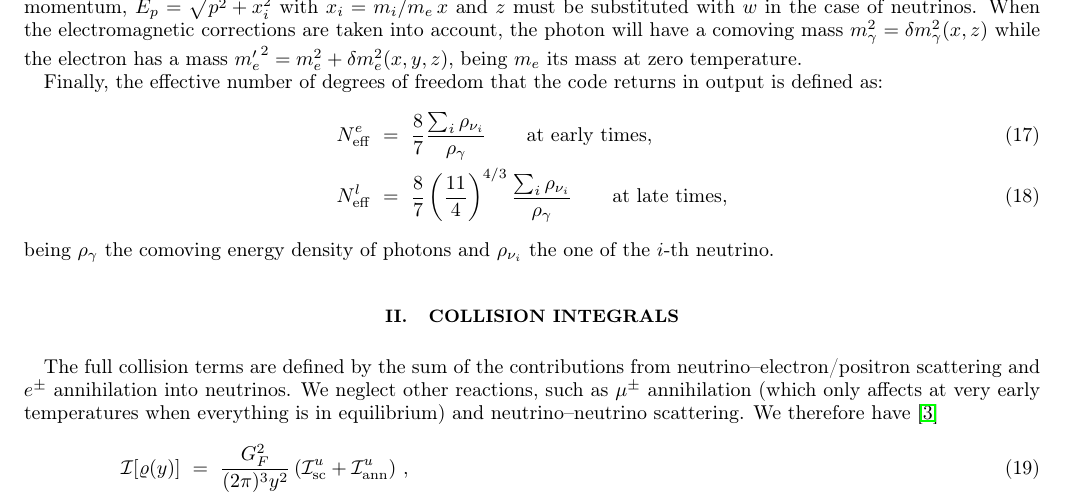
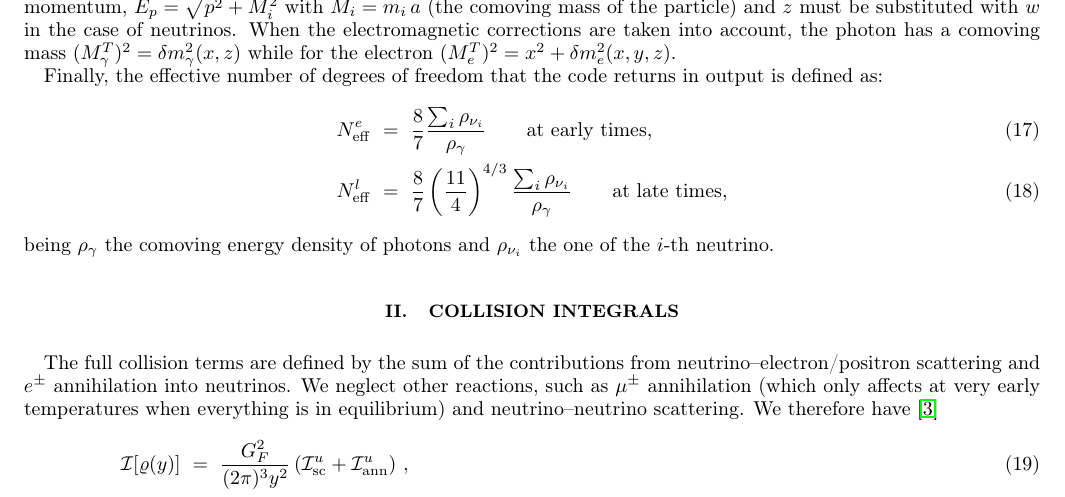
Before and after one commit to JakeSpisak/FortEPiaNO_public_copy, a LaTeX paper (notes/fortepiano.tex): part of page 3 of 7, cut so that both start at the same text. Compiled offline with pdfLaTeX.

Commit message:
improved notes

```diff
--- a/notes/fortepiano.tex
+++ b/notes/fortepiano.tex
@@ -299,12 +299,12 @@ s
 where the + (-) applies for fermions (bosons),
 $i$ denotes the species, which has $g_i$ degrees of freedoms,
 $p$ is the comoving momentum,
-$E_p=\sqrt{p^2 + x_i^2}$ with $x_i = m_i/m_e\, x$
+$E_p=\sqrt{p^2 + M_i^2}$ with $M_i = m_i\, a$ (the comoving mass of the particle)
 and $z$ must be substituted with $w$ in the case of neutrinos.
-When the electromagnetic corrections are taken into account, the photon will have a comoving mass
-$m_\gamma^2=\delta m_\gamma^2(x, z)$
-while the electron has a mass
-${m'_e}^2=m_e^2+\delta m_e^2(x, y, z)$, being $m_e$ its mass at zero temperature.
+When the electromagnetic corrections are taken into account, the photon has a comoving mass
+$(M^T_\gamma)^2=\delta m_\gamma^2(x, z)$
+while for the electron
+$(M^T_e)^2=x^2+\delta m_e^2(x, y, z)$.
 
 Finally, the effective number of degrees of freedom that the code returns in output is defined as:
 \begin{eqnarray}
```
Also changed, not shown: notes/fortepiano.tex (12 more changed lines).
